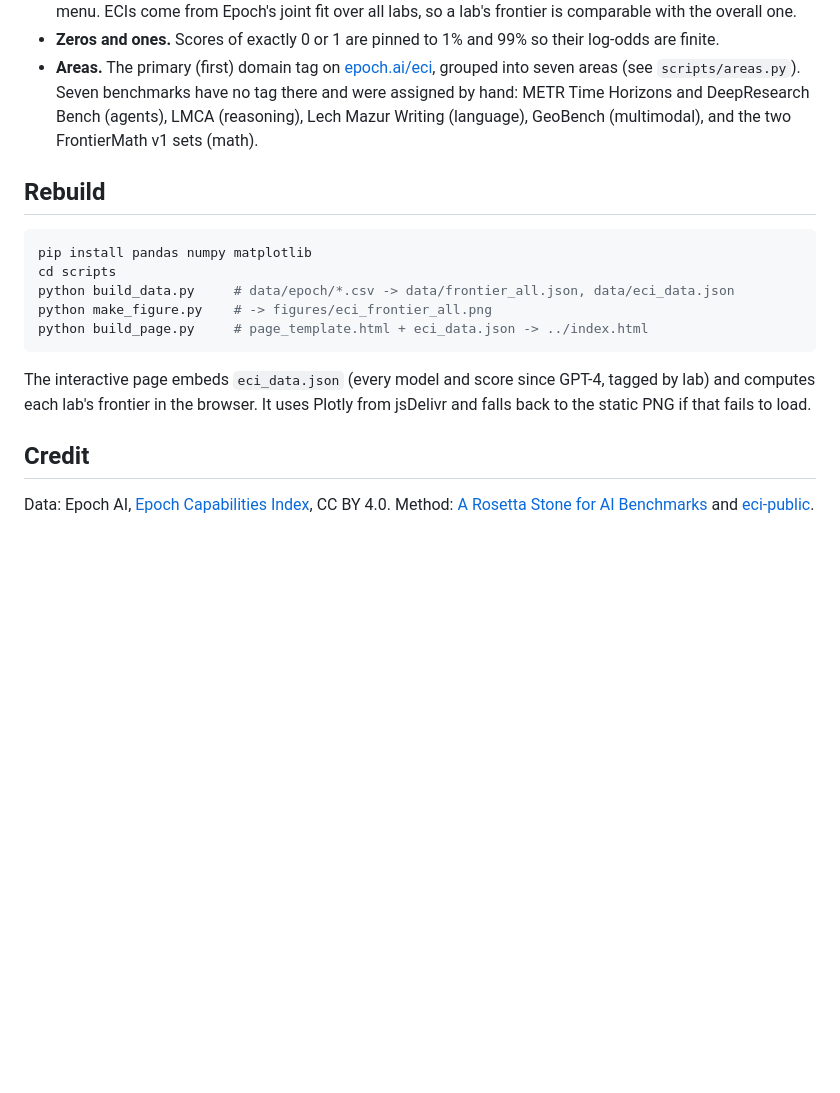
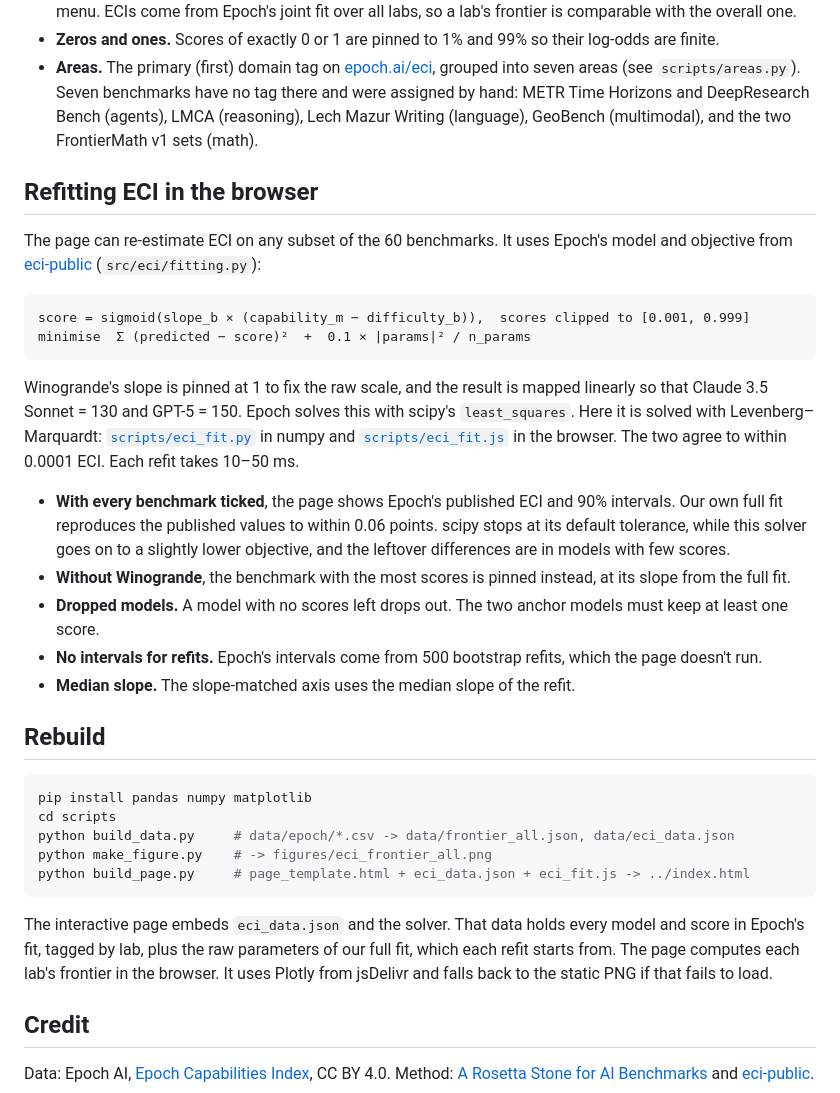
Before and after one commit to tecunningham/eci-benchmark-logodds, a Markdown page: README.md, the part around one of its changes. Rendered like a GitHub page; blank space fills up the shorter version.

````diff
--- a/README.md
+++ b/README.md
@@ -33,6 +34,21 @@ Scores are already floor- and ceiling-adjusted. Each is `(raw − random-guess b
 - **Zeros and ones.** Scores of exactly 0 or 1 are pinned to 1% and 99% so their log-odds are finite.
 - **Areas.** The primary (first) domain tag on [epoch.ai/eci](https://epoch.ai/eci), grouped into seven areas (see `scripts/areas.py`). Seven benchmarks have no tag there and were assigned by hand: METR Time Horizons and DeepResearch Bench (agents), LMCA (reasoning), Lech Mazur Writing (language), GeoBench (multimodal), and the two FrontierMath v1 sets (math).
 
+## Refitting ECI in the browser
+
+The page can re-estimate ECI on any subset of the 60 benchmarks. It uses Epoch's model and objective from [eci-public](https://github.com/epoch-research/eci-public) (`src/eci/fitting.py`):
+
+    score = sigmoid(slope_b × (capability_m − difficulty_b)),  scores clipped to [0.001, 0.999]
+    minimise  Σ (predicted − score)²  +  0.1 × |params|² / n_params
+
+Winogrande's slope is pinned at 1 to fix the raw scale, and the result is mapped linearly so that Claude 3.5 Sonnet = 130 and GPT-5 = 150. Epoch solves this with scipy's `least_squares`. Here it is solved with Levenberg–Marquardt: [`scripts/eci_fit.py`](scripts/eci_fit.py) in numpy and [`scripts/eci_fit.js`](scripts/eci_fit.js) in the browser. The two agree to within 0.0001 ECI. Each refit takes 10–50 ms.
+
+- **With every benchmark ticked**, the page shows Epoch's published ECI and 90% intervals. Our own full fit reproduces the published values to within 0.06 points. scipy stops at its default tolerance, while this solver goes on to a slightly lower objective, and the leftover differences are in models with few scores.
+- **Without Winogrande**, the benchmark with the most scores is pinned instead, at its slope from the full fit.
+- **Dropped models.** A model with no scores left drops out. The two anchor models must keep at least one score.
+- **No intervals for refits.** Epoch's intervals come from 500 bootstrap refits, which the page doesn't run.
+- **Median slope.** The slope-matched axis uses the median slope of the refit.
+
 ## Rebuild
 
 ```bash
@@ -40,10 +56,10 @@ pip install pandas numpy matplotlib
 cd scripts
 python build_data.py     # data/epoch/*.csv -> data/frontier_all.json, data/eci_data.json
 python make_figure.py    # -> figures/eci_frontier_all.png
-python build_page.py     # page_template.html + eci_data.json -> ../index.html
+python build_page.py     # page_template.html + eci_data.json + eci_fit.js -> ../index.html
 ```
 
-The interactive page embeds `eci_data.json` (every model and score since GPT-4, tagged by lab) and computes each lab's frontier in the browser. It uses Plotly from jsDelivr and falls back to the static PNG if that fails to load.
+The interactive page embeds `eci_data.json` and the solver. That data holds every model and score in Epoch's fit, tagged by lab, plus the raw parameters of our full fit, which each refit starts from. The page computes each lab's frontier in the browser. It uses Plotly from jsDelivr and falls back to the static PNG if that fails to load.
 
 ## Credit
 
````
Also changed, not shown: other parts of README.md (+3 -2 lines), figures/eci_frontier_all.png, 8 other files.
